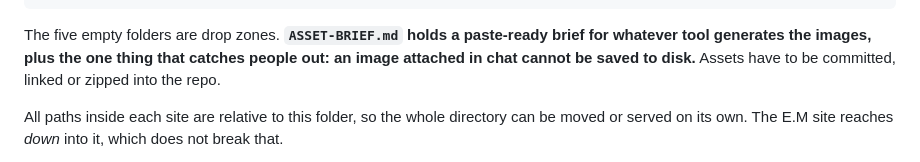
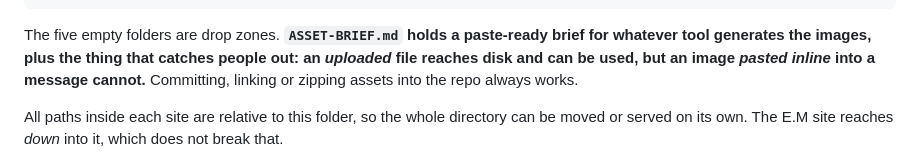
Before and after one commit to elsharuf107s-ux/E.M, a Markdown page: business-templates/README.md, the part around the change. Rendered like a GitHub page.

````diff
--- a/business-templates/README.md
+++ b/business-templates/README.md
@@ -63,9 +63,9 @@ business-templates/
 ```
 
 The five empty folders are drop zones. **`ASSET-BRIEF.md` holds a paste-ready brief for
-whatever tool generates the images, plus the one thing that catches people out: an image
-attached in chat cannot be saved to disk.** Assets have to be committed, linked or zipped
-into the repo.
+whatever tool generates the images, plus the thing that catches people out: an *uploaded*
+file reaches disk and can be used, but an image *pasted inline* into a message cannot.**
+Committing, linking or zipping assets into the repo always works.
 
 All paths inside each site are relative to this folder, so the whole directory can be moved
 or served on its own. The E.M site reaches *down* into it, which does not break that.
````
Also changed, not shown: business-templates/ASSET-BRIEF.md (+11 -3 lines).
